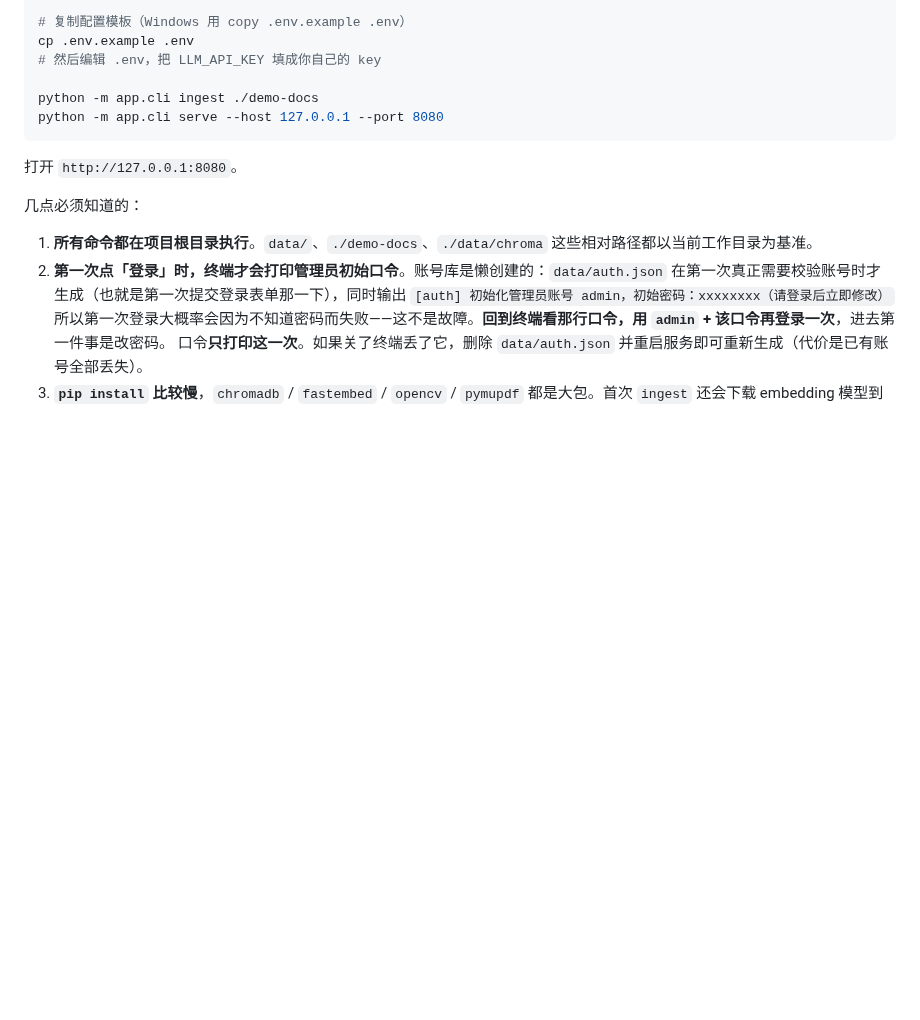
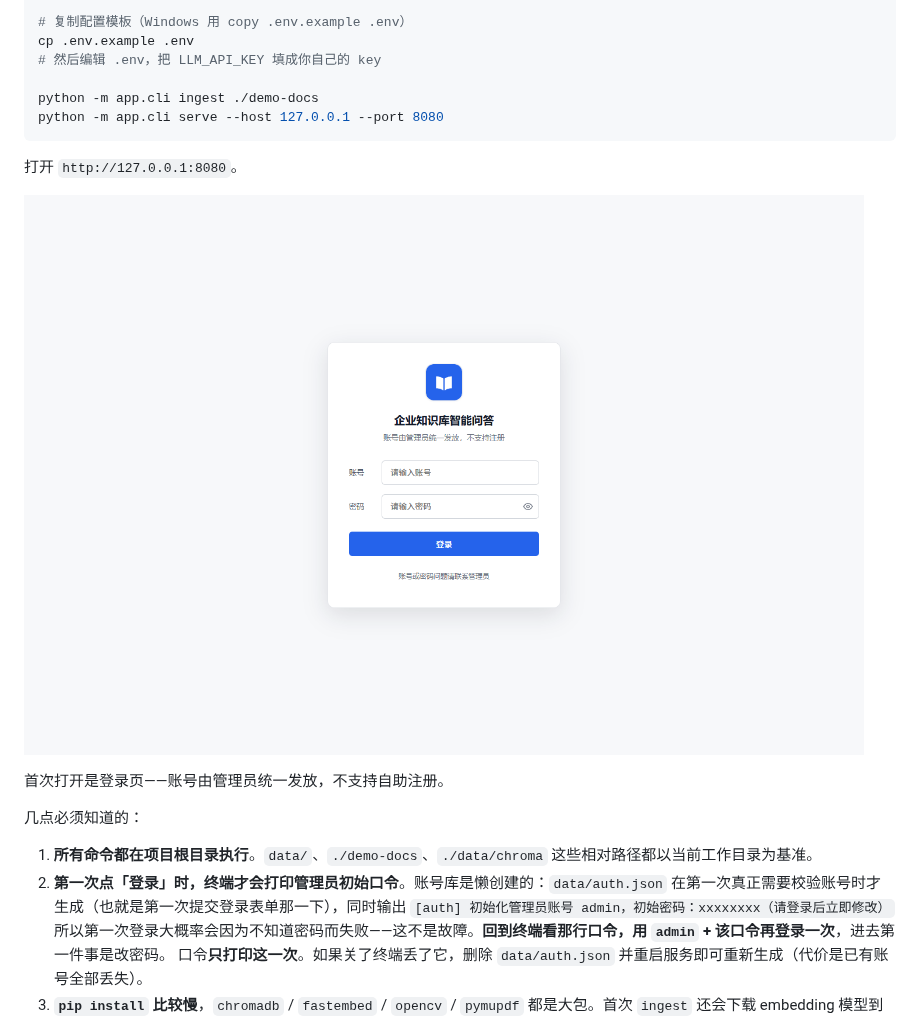
Before and after one commit to lhaozan-droid/rag-knowledge-base, a Markdown page: README.md, the part around one of its changes. GitHub-like rendering; pictures changed too: docs/screenshots/login.png (added); blank space fills up the shorter version.

Commit message:
docs: 补充界面截图（登录页、问答页含检索依据）

```diff
--- a/README.md
+++ b/README.md
@@ -131,6 +131,10 @@ python -m app.cli serve --host 127.0.0.1 --port 8080
 
 打开 `http://127.0.0.1:8080`。
 
+![登录页](docs/screenshots/login.png)
+
+首次打开是登录页——账号由管理员统一发放，不支持自助注册。
+
 几点必须知道的：
 
 1. **所有命令都在项目根目录执行**。`data/`、`./demo-docs`、`./data/chroma` 这些相对路径都以当前工作目录为基准。
```
Also changed, not shown: other parts of README.md (+2 -0 lines), docs/screenshots/qa-citations.png (added).
